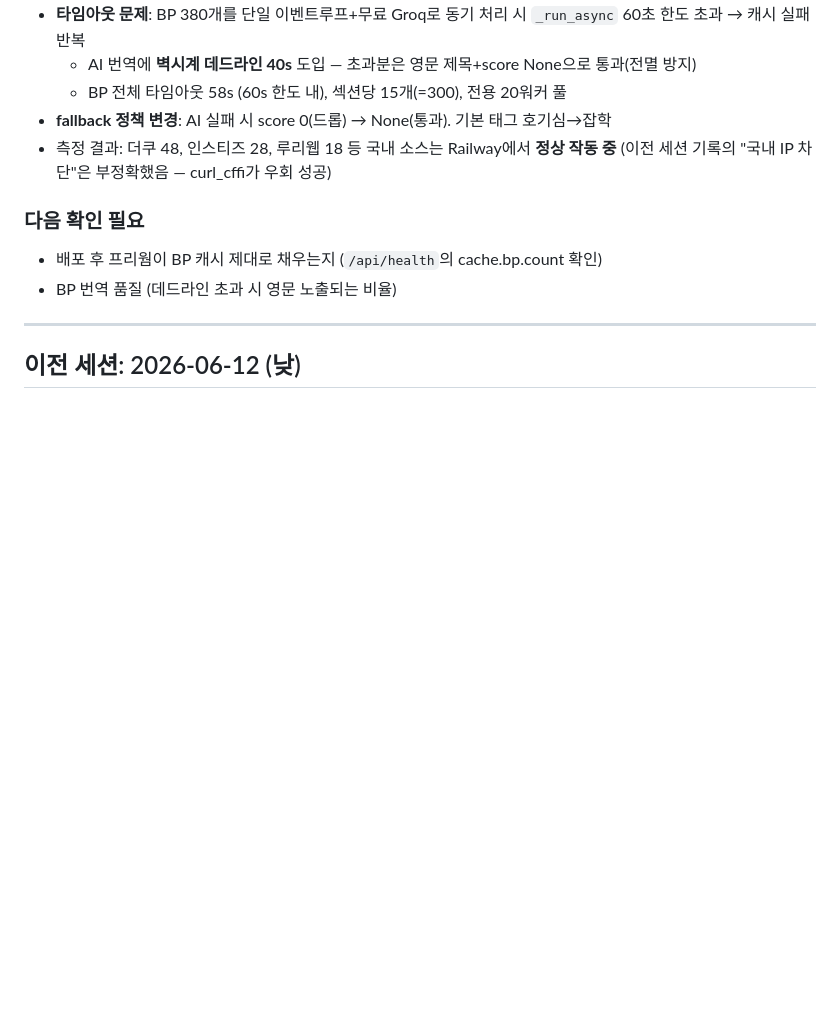
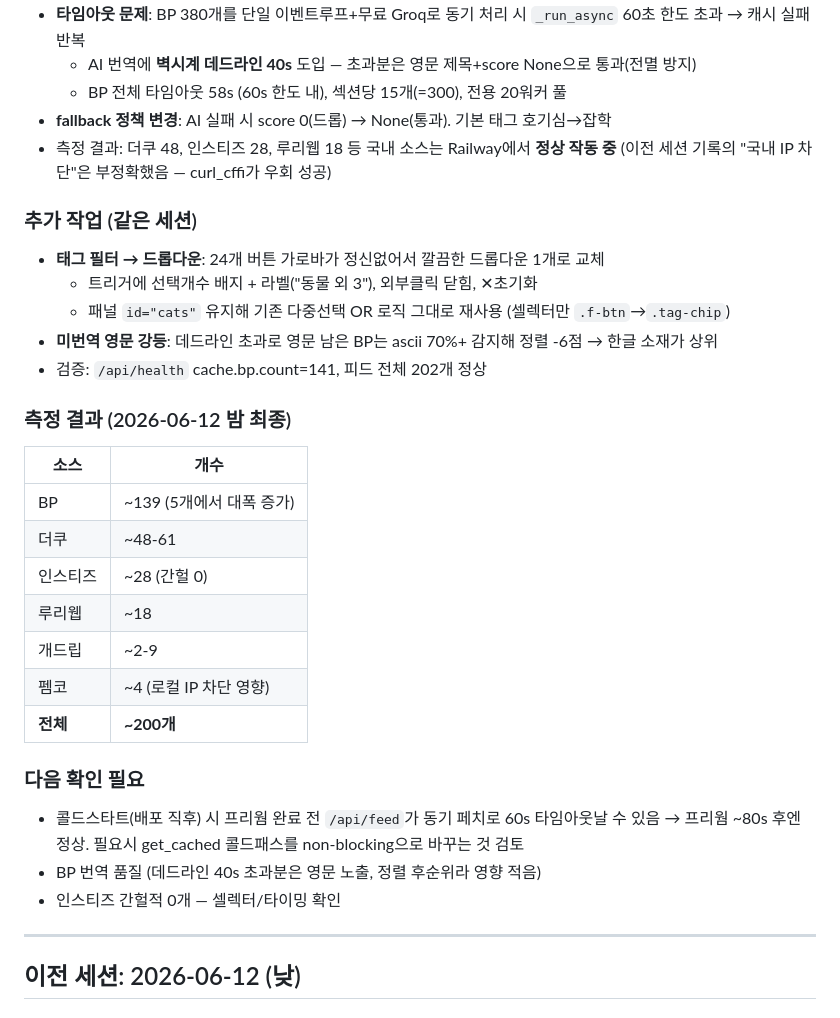
Before and after one commit to jirar98-cell/fmkorea-web, a Markdown page: SESSION.md, the part around the change. Rendered like a GitHub page; blank space fills up the shorter version.

Commit message:
docs: SESSION.md 갱신 - BP 대수술/드롭다운/영문강등 기록

```diff
--- a/SESSION.md
+++ b/SESSION.md
@@ -17,9 +17,29 @@
 - 측정 결과: 더쿠 48, 인스티즈 28, 루리웹 18 등 국내 소스는 Railway에서 **정상 작동 중**
   (이전 세션 기록의 "국내 IP 차단"은 부정확했음 — curl_cffi가 우회 성공)
 
+### 추가 작업 (같은 세션)
+- **태그 필터 → 드롭다운**: 24개 버튼 가로바가 정신없어서 깔끔한 드롭다운 1개로 교체
+  - 트리거에 선택개수 배지 + 라벨("동물 외 3"), 외부클릭 닫힘, ✕초기화
+  - 패널 `id="cats"` 유지해 기존 다중선택 OR 로직 그대로 재사용 (셀렉터만 `.f-btn`→`.tag-chip`)
+- **미번역 영문 강등**: 데드라인 초과로 영문 남은 BP는 ascii 70%+ 감지해 정렬 -6점 → 한글 소재가 상위
+- 검증: `/api/health` cache.bp.count=141, 피드 전체 202개 정상
+
+### 측정 결과 (2026-06-12 밤 최종)
+| 소스 | 개수 |
+|------|------|
+| BP | ~139 (5개에서 대폭 증가) |
+| 더쿠 | ~48-61 |
+| 인스티즈 | ~28 (간헐 0) |
+| 루리웹 | ~18 |
+| 개드립 | ~2-9 |
+| 펨코 | ~4 (로컬 IP 차단 영향) |
+| **전체** | **~200개** |
+
 ### 다음 확인 필요
-- 배포 후 프리웜이 BP 캐시 제대로 채우는지 (`/api/health`의 cache.bp.count 확인)
-- BP 번역 품질 (데드라인 초과 시 영문 노출되는 비율)
+- 콜드스타트(배포 직후) 시 프리웜 완료 전 `/api/feed`가 동기 페치로 60s 타임아웃날 수 있음
+  → 프리웜 ~80s 후엔 정상. 필요시 get_cached 콜드패스를 non-blocking으로 바꾸는 것 검토
+- BP 번역 품질 (데드라인 40s 초과분은 영문 노출, 정렬 후순위라 영향 적음)
+- 인스티즈 간헐적 0개 — 셀렉터/타이밍 확인
 
 ---
 
```
